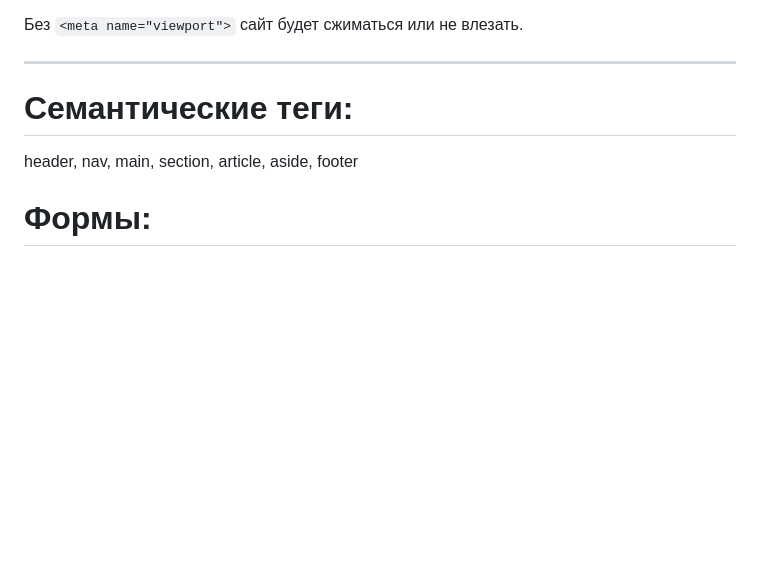
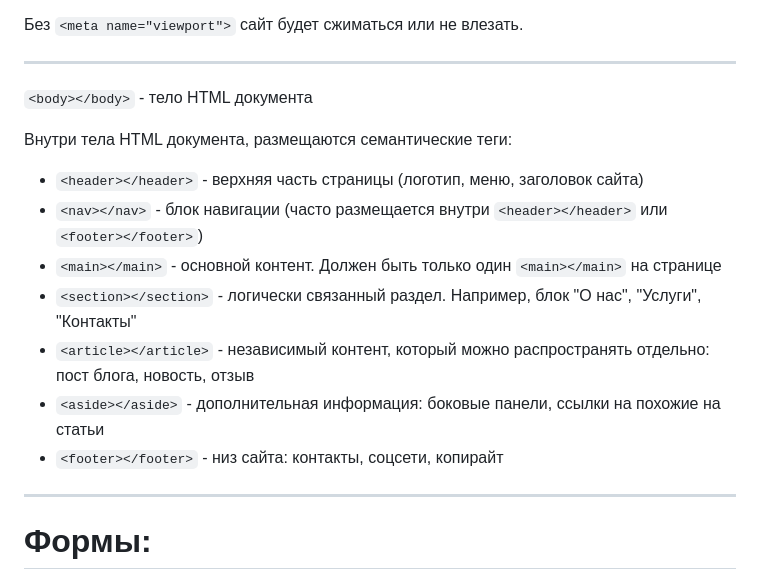
Before and after one commit to antelopest/html-coding, a Markdown page: lectures/html/01-structure-html-page.md, the part around the change. Rendered like a GitHub page; blank space fills up the shorter version.

Commit message:
main change 01 structure html page

```diff
--- a/lectures/html/01-structure-html-page.md
+++ b/lectures/html/01-structure-html-page.md
@@ -118,8 +118,18 @@ SEO и корректного отображения текста.
 
 ---
 
-# Семантические теги:
-header, nav, main, section, article, aside, footer
+`<body></body>` - тело HTML документа
+
+Внутри тела HTML документа, размещаются семантические теги:
+- `<header></header>` - верхняя часть страницы (логотип, меню, заголовок сайта)
+- `<nav></nav>` - блок навигации (часто размещается внутри `<header></header>` или `<footer></footer>`)
+- `<main></main>` - основной контент. Должен быть только один `<main></main>` на странице
+- `<section></section>` - логически связанный раздел. Например, блок "О нас", "Услуги", "Контакты"
+- `<article></article>` - независимый контент, который можно распространять отдельно: пост блога, новость, отзыв
+- `<aside></aside>` - дополнительная информация: боковые панели, ссылки на похожие на статьи
+- `<footer></footer>` - низ сайта: контакты, соцсети, копирайт
+
+---
 
 # Формы:
 input, label, textarea, select, fieldset
```
